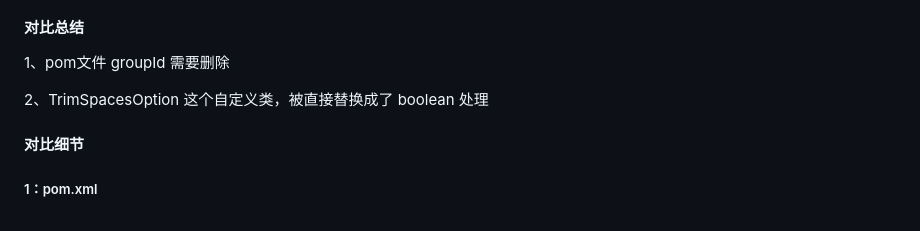
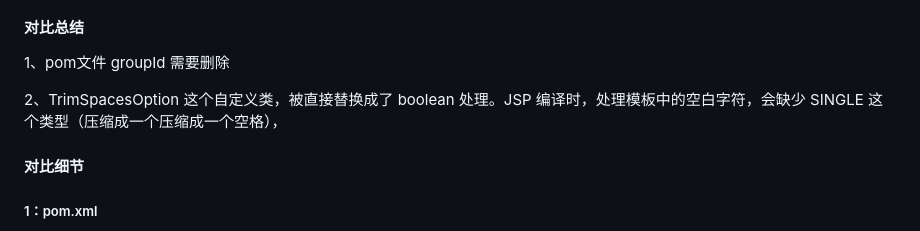
Before and after one commit to YouYouYouYouChe/Documents, a Markdown page: BES/Tomcat嵌入式包对比/核心包对比.md, the part around the change. Rendered like a GitHub page.

Commit message:
vault backup: 2026-04-08 17:49:04

```diff
--- a/BES/Tomcat嵌入式包对比/核心包对比.md
+++ b/BES/Tomcat嵌入式包对比/核心包对比.md
@@ -85,7 +85,8 @@
 
 1、pom文件 groupId 需要删除
 
-2、TrimSpacesOption 这个自定义类，被直接替换成了 boolean 处理
+2、TrimSpacesOption 这个自定义类，被直接替换成了 boolean 处理。JSP 编译时，处理模板中的空白字符，会缺少  SINGLE 这个类型（压缩成一个压缩成一个空格），
+
 
 
 #### **对比细节**
```
